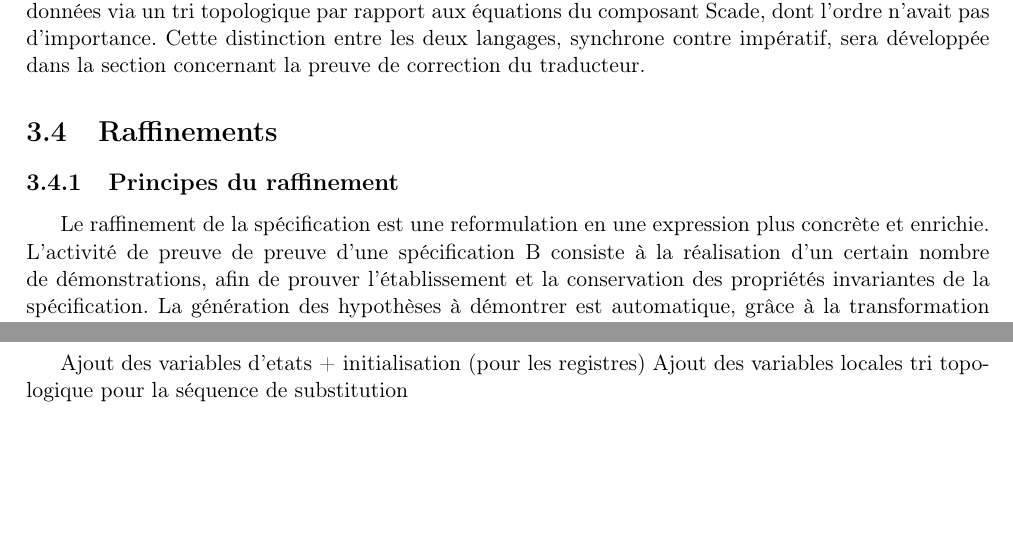
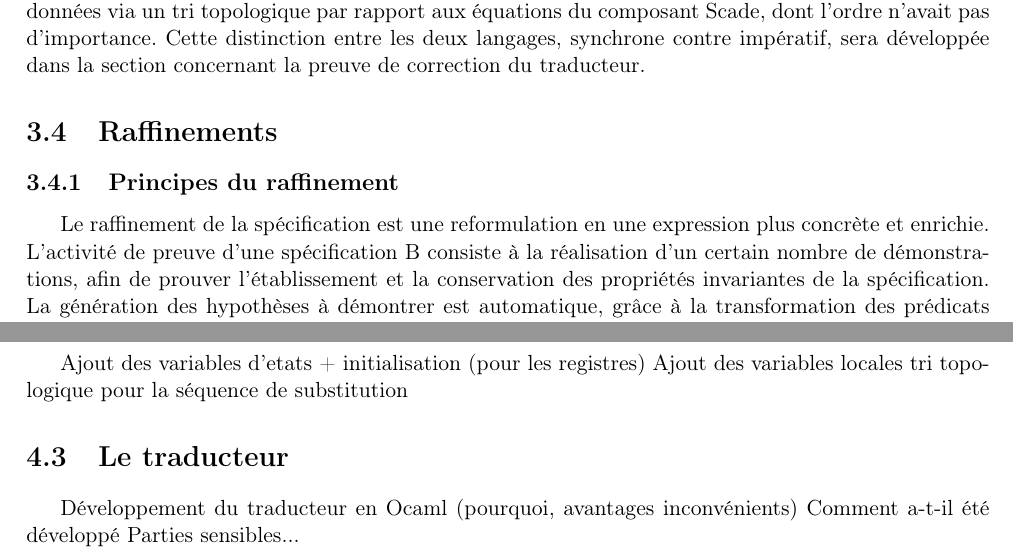
Before and after one commit to cercles/scade2b, a LaTeX document (rapport/rapport.tex, which reads rapport/2_machinesB.tex, rapport/3_schemastrad.tex): two parts of pages 11 and 13 of 16, joined at a grey line, cut so that both start at the same text, the shorter picture padded with empty space. Compiled offline with pdfLaTeX.

Commit message:
maj rapport mardi

```diff
--- a/rapport/2_machinesB.tex
+++ b/rapport/2_machinesB.tex
@@ -259,7 +259,7 @@ section concernant la preuve de correction du traducteur.
 
 Le raffinement de la spécification est une reformulation en une
 expression plus concrète et enrichie.
-L'activité de preuve de preuve d'une spécification B consiste à la
+L'activité de preuve d'une spécification B consiste à la
 réalisation d'un certain nombre de démonstrations, afin de prouver
 l'établissement et la conservation des propriétés invariantes de la
 spécification.
--- a/rapport/3_schemastrad.tex
+++ b/rapport/3_schemastrad.tex
@@ -17,3 +17,9 @@ Reprise du contrat et traduction en PRE .. THEN .. END
 Ajout des variables d'etats + initialisation (pour les registres)
 Ajout des variables locales
 tri topologique pour la séquence de substitution
+
+\section{Le traducteur}
+Développement du traducteur en Ocaml (pourquoi, avantages
+inconvénients)
+Comment a-t-il été développé
+Parties sensibles...
```
Also changed, not shown: rapport/rapport.pdf, 3 other files.
